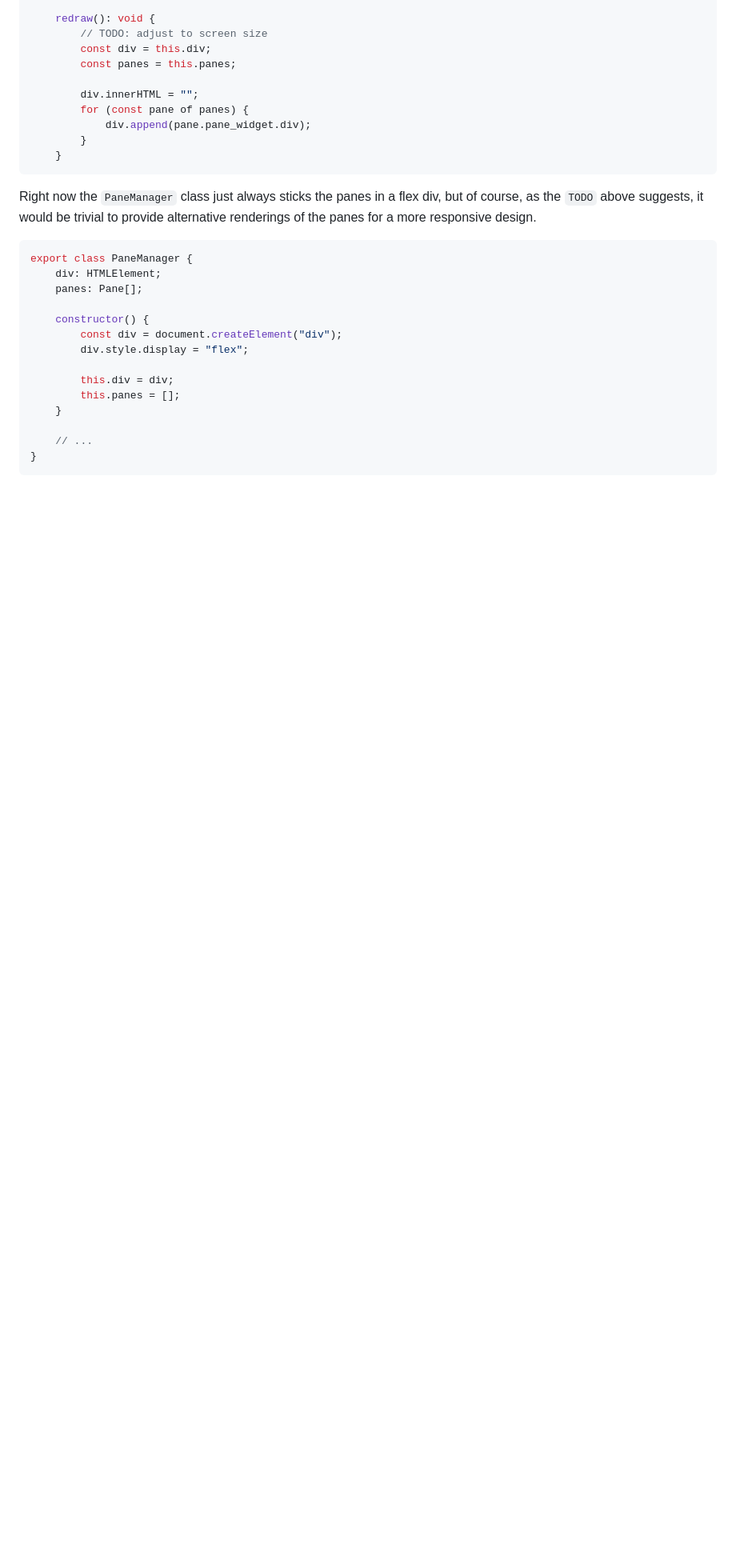
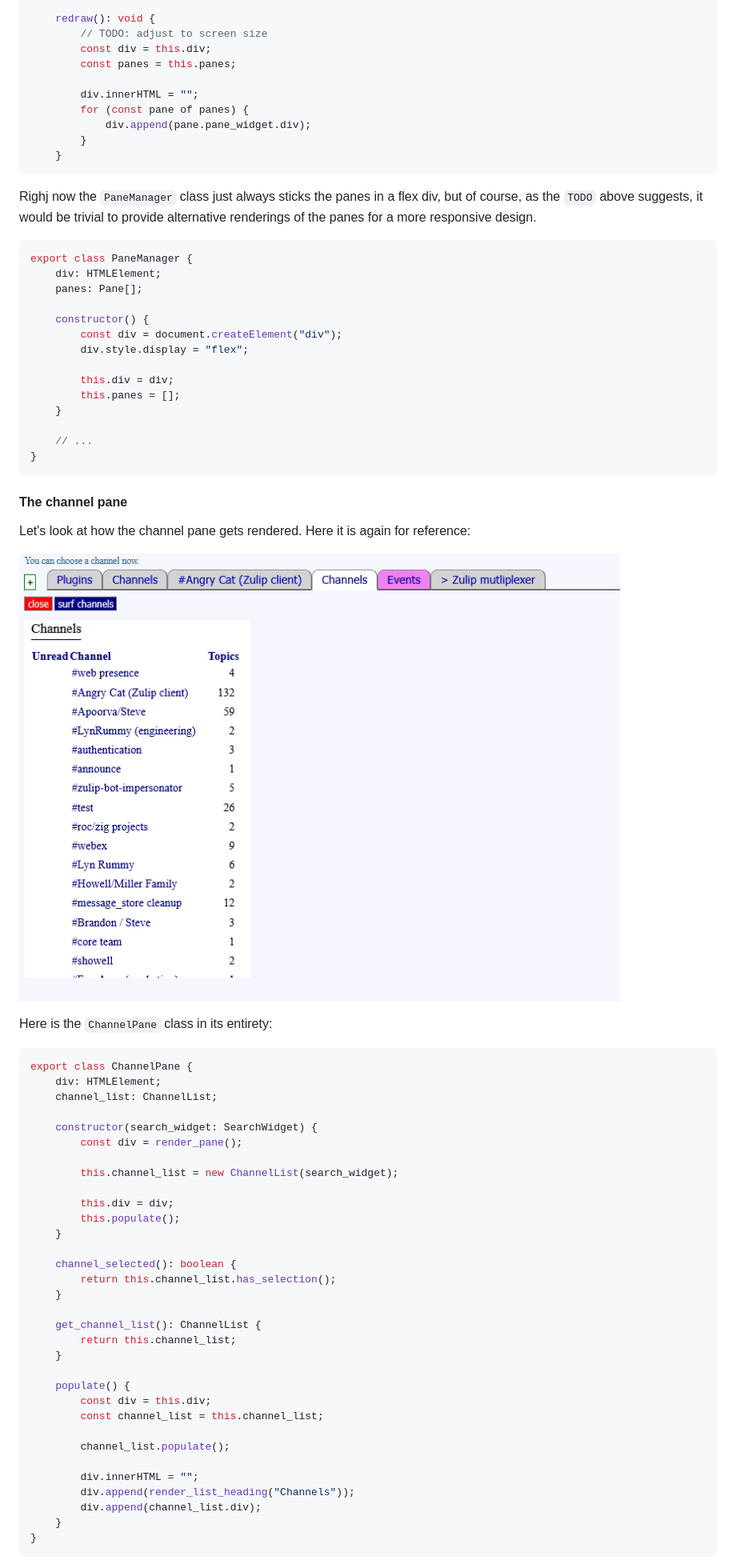
Before and after one commit to showell/showell.github.io, a Markdown page: blog.md, the part around one of its changes. Shown at 80% size. Rendered like a GitHub page; blank space fills up the shorter version.

````diff
--- a/blog.md
+++ b/blog.md
@@ -776,7 +779,7 @@ into the main page container:
     }
 ```
 
-Right now the `PaneManager` class just always sticks
+Righj now the `PaneManager` class just always sticks
 the panes in a flex div, but of course, as the `TODO`
 above suggests, it would be trivial to provide alternative
 renderings of the panes for a more responsive design.
@@ -797,3 +800,48 @@ export class PaneManager {
     // ...
 }
 ```
+
+#### The channel pane
+
+Let's look at how the channel pane gets rendered. Here
+it is again for reference:
+
+![just_channels.png](just_channels.png)
+
+Here is the `ChannelPane` class in its entirety:
+
+``` ts
+export class ChannelPane {
+    div: HTMLElement;
+    channel_list: ChannelList;
+
+    constructor(search_widget: SearchWidget) {
+        const div = render_pane();
+
+        this.channel_list = new ChannelList(search_widget);
+
+        this.div = div;
+        this.populate();
+    }
+
+    channel_selected(): boolean {
+        return this.channel_list.has_selection();
+    }
+
+    get_channel_list(): ChannelList {
+        return this.channel_list;
+    }
+
+    populate() {
+        const div = this.div;
+        const channel_list = this.channel_list;
+
+        channel_list.populate();
+
+        div.innerHTML = "";
+        div.append(render_list_heading("Channels"));
+        div.append(channel_list.div);
+    }
+}
+```
+
````
Also changed, not shown: other parts of blog.md (+76 -4 lines).
